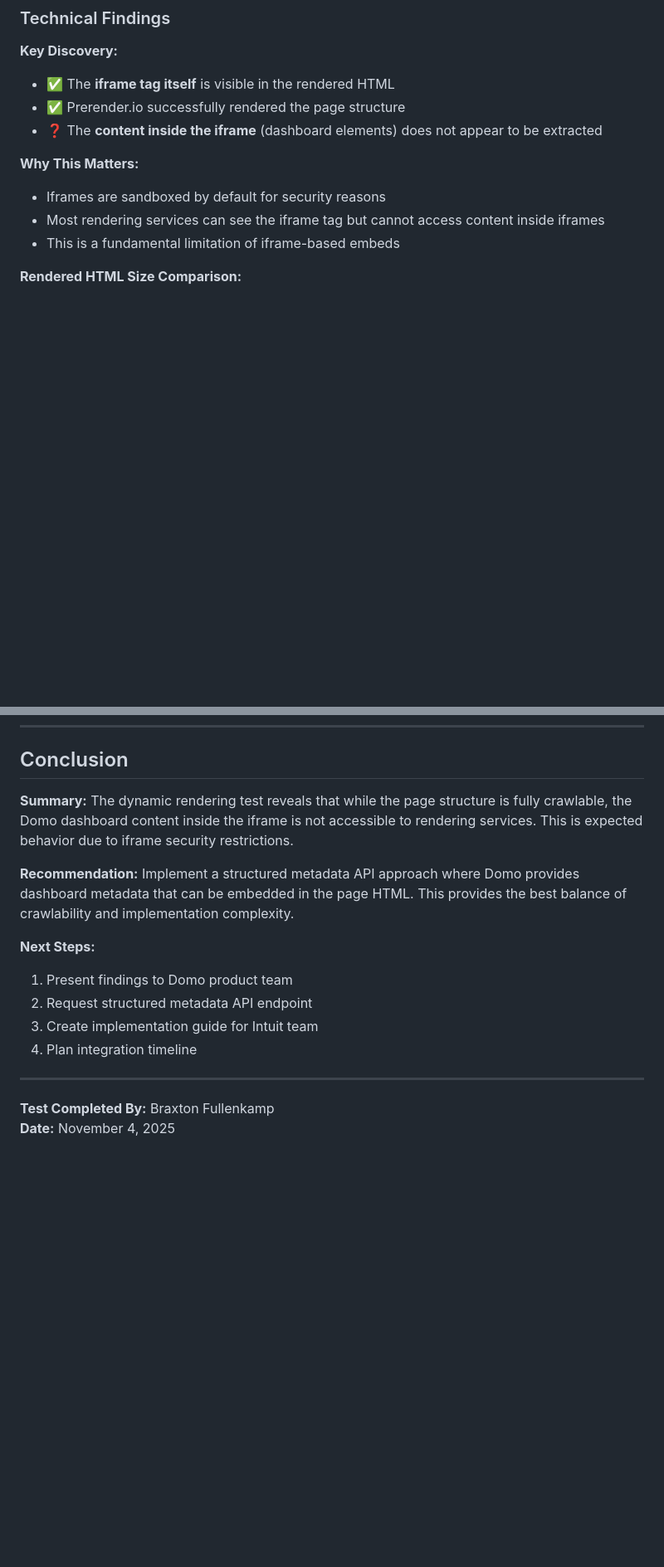
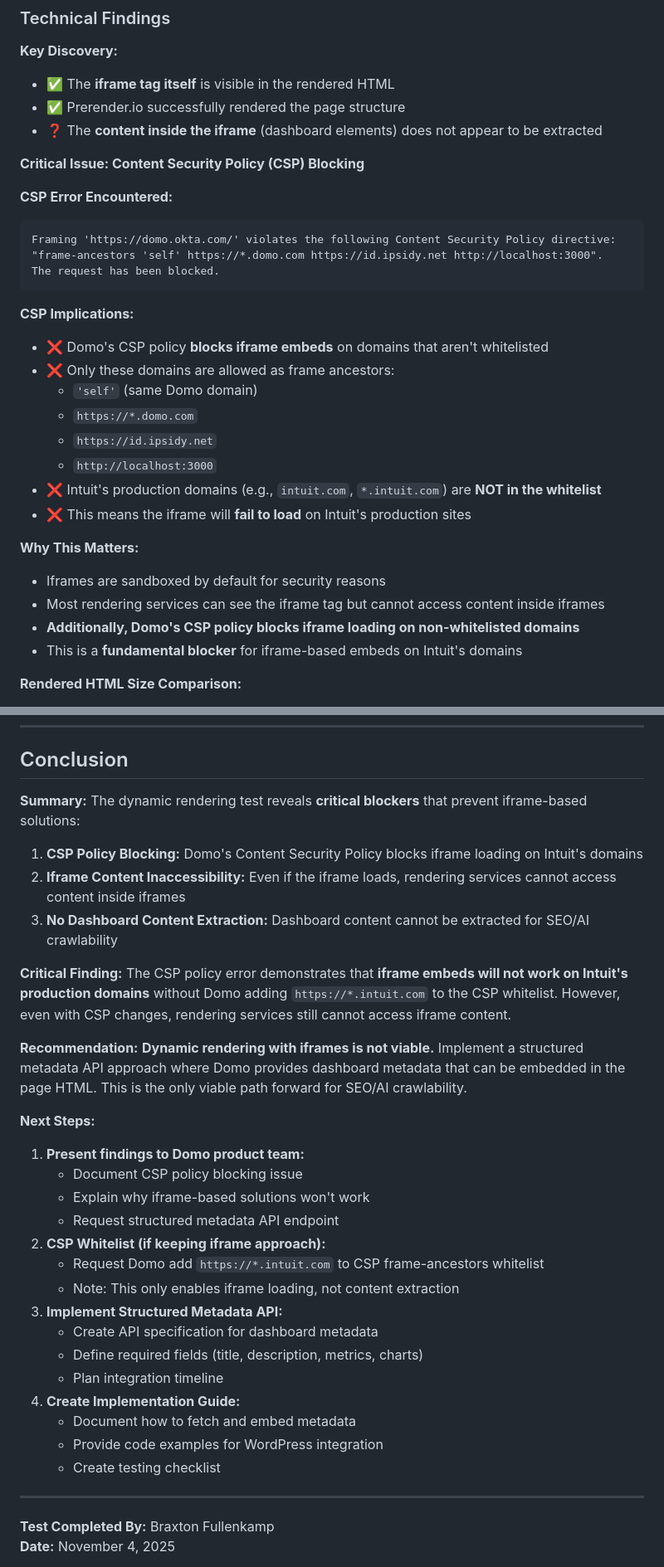
Before and after one commit to BFullenkampDomo/IntuitGEOTesting, a Markdown page: TEST_RESULTS.md, 2 parts joined by grey strips. Shown at 83% size. Rendered like a GitHub page; blank space fills up the shorter version.

Commit message:
Add CSP policy blocking findings to test results

````diff
--- a/TEST_RESULTS.md
+++ b/TEST_RESULTS.md
@@ -65,10 +65,30 @@
 - ✅ Prerender.io successfully rendered the page structure
 - ❓ The **content inside the iframe** (dashboard elements) does not appear to be extracted
 
+**Critical Issue: Content Security Policy (CSP) Blocking**
+
+**CSP Error Encountered:**
+```
+Framing 'https://domo.okta.com/' violates the following Content Security Policy directive:
+"frame-ancestors 'self' https://*.domo.com https://id.ipsidy.net http://localhost:3000".
+The request has been blocked.
+```
+
+**CSP Implications:**
+- ❌ Domo's CSP policy **blocks iframe embeds** on domains that aren't whitelisted
+- ❌ Only these domains are allowed as frame ancestors:
+  - `'self'` (same Domo domain)
+  - `https://*.domo.com`
+  - `https://id.ipsidy.net`
+  - `http://localhost:3000`
+- ❌ Intuit's production domains (e.g., `intuit.com`, `*.intuit.com`) are **NOT in the whitelist**
+- ❌ This means the iframe will **fail to load** on Intuit's production sites
+
 **Why This Matters:**
 - Iframes are sandboxed by default for security reasons
 - Most rendering services can see the iframe tag but cannot access content inside iframes
-- This is a fundamental limitation of iframe-based embeds
+- **Additionally, Domo's CSP policy blocks iframe loading on non-whitelisted domains**
+- This is a **fundamental blocker** for iframe-based embeds on Intuit's domains
 
 **Rendered HTML Size Comparison:**
 - Original: 349 lines
@@ -177,16 +205,34 @@ Based on these findings, to enable full dynamic rendering support:
 ## Conclusion
 
 **Summary:**
-The dynamic rendering test reveals that while the page structure is fully crawlable, the Domo dashboard content inside the iframe is not accessible to rendering services. This is expected behavior due to iframe security restrictions.
+The dynamic rendering test reveals **critical blockers** that prevent iframe-based solutions:
+
+1. **CSP Policy Blocking:** Domo's Content Security Policy blocks iframe loading on Intuit's domains
+2. **Iframe Content Inaccessibility:** Even if the iframe loads, rendering services cannot access content inside iframes
+3. **No Dashboard Content Extraction:** Dashboard content cannot be extracted for SEO/AI crawlability
+
+**Critical Finding:**
+The CSP policy error demonstrates that **iframe embeds will not work on Intuit's production domains** without Domo adding `https://*.intuit.com` to the CSP whitelist. However, even with CSP changes, rendering services still cannot access iframe content.
 
 **Recommendation:**
-Implement a structured metadata API approach where Domo provides dashboard metadata that can be embedded in the page HTML. This provides the best balance of crawlability and implementation complexity.
+**Dynamic rendering with iframes is not viable.** Implement a structured metadata API approach where Domo provides dashboard metadata that can be embedded in the page HTML. This is the only viable path forward for SEO/AI crawlability.
 
 **Next Steps:**
-1. Present findings to Domo product team
-2. Request structured metadata API endpoint
-3. Create implementation guide for Intuit team
-4. Plan integration timeline
+1. **Present findings to Domo product team:**
+   - Document CSP policy blocking issue
+   - Explain why iframe-based solutions won't work
+   - Request structured metadata API endpoint
+2. **CSP Whitelist (if keeping iframe approach):**
+   - Request Domo add `https://*.intuit.com` to CSP frame-ancestors whitelist
+   - Note: This only enables iframe loading, not content extraction
+3. **Implement Structured Metadata API:**
+   - Create API specification for dashboard metadata
+   - Define required fields (title, description, metrics, charts)
+   - Plan integration timeline
+4. **Create Implementation Guide:**
+   - Document how to fetch and embed metadata
+   - Provide code examples for WordPress integration
+   - Create testing checklist
 
 ---
 
````
Also changed, not shown: other parts of TEST_RESULTS.md (+14 -6 lines).
